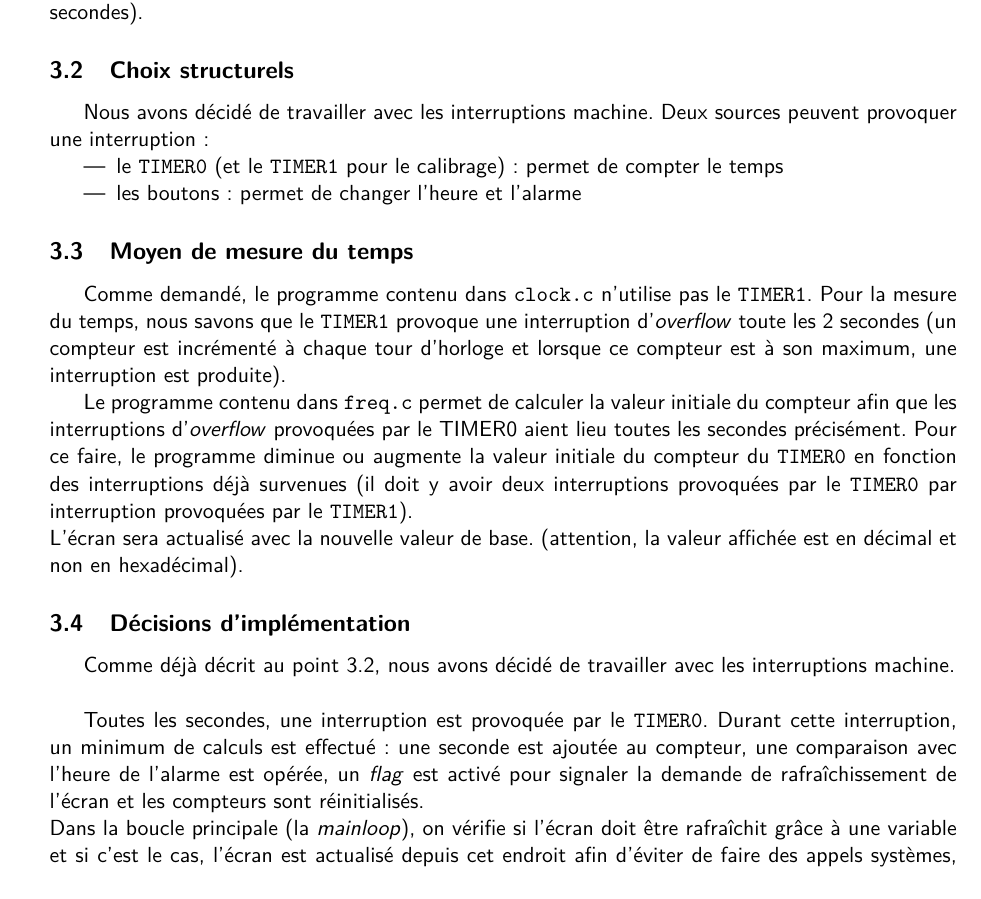
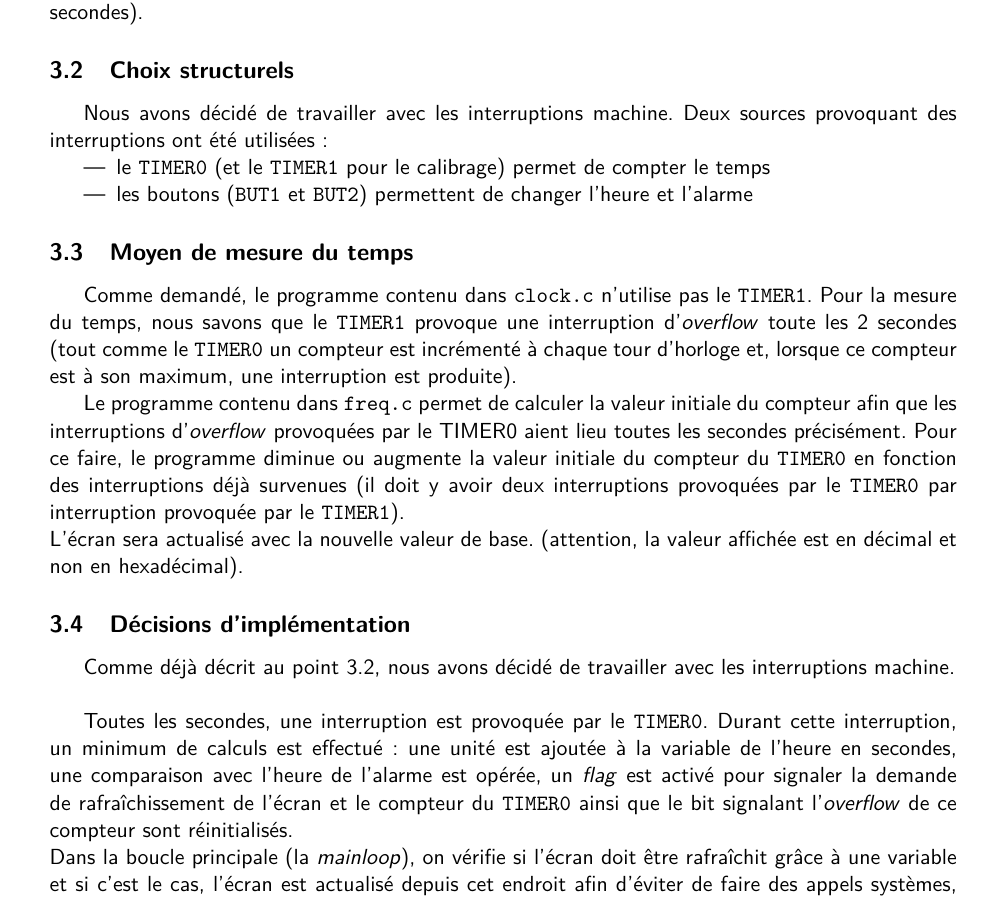
Before and after one commit to matttbe/lingi1113-2013-p2-pic, a LaTeX document (Rapport/rapport.tex, which reads Rapport/DocProgra.tex): part of page 2 of 3, cut so that both start at the same text. Compiled offline with pdfLaTeX.

Commit message:
Rapport: Doc Progra: Détails

```diff
--- a/Rapport/DocProgra.tex
+++ b/Rapport/DocProgra.tex
@@ -4,27 +4,27 @@ Ce programme permet d'afficher l'heure sur l'écran \textit{LCD} du \textit{PIC}
 
 \subsection{Choix structurels}\label{choix}
 
-Nous avons décidé de travailler avec les interruptions machine. Deux sources peuvent provoquer une interruption :
+Nous avons décidé de travailler avec les interruptions machine. Deux sources provoquant des interruptions ont été utilisées :
 \begin{itemize}
-	\item le \texttt{TIMER0} (et le \texttt{TIMER1} pour le calibrage) : permet de compter le temps
-	\item les boutons : permet de changer l'heure et l'alarme
+	\item le \texttt{TIMER0} (et le \texttt{TIMER1} pour le calibrage) permet de compter le temps
+	\item les boutons (\texttt{BUT1} et \texttt{BUT2}) permettent de changer l'heure et l'alarme
 \end{itemize}
 
 \subsection{Moyen de mesure du temps}
 
-Comme demandé, le programme contenu dans \texttt{clock.c} n'utilise pas le \texttt{TIMER1}. Pour la mesure du temps, nous savons que le \texttt{TIMER1} provoque une interruption d'\textit{overflow} toute les 2 secondes (un compteur est incrémenté à chaque tour d'horloge et lorsque ce compteur est à son maximum, une interruption est produite).
+Comme demandé, le programme contenu dans \texttt{clock.c} n'utilise pas le \texttt{TIMER1}. Pour la mesure du temps, nous savons que le \texttt{TIMER1} provoque une interruption d'\textit{overflow} toute les 2 secondes (tout comme le \texttt{TIMER0} un compteur est incrémenté à chaque tour d'horloge et, lorsque ce compteur est à son maximum, une interruption est produite).
 
-Le programme contenu dans \texttt{freq.c} permet de calculer la valeur initiale du compteur afin que les interruptions d'\textit{overflow} provoquées par le TIMER0 aient lieu toutes les secondes précisément. Pour ce faire, le programme diminue ou augmente la valeur initiale du compteur du \texttt{TIMER0} en fonction des interruptions déjà survenues (il doit y avoir deux interruptions provoquées par le \texttt{TIMER0} par interruption provoquées par le \texttt{TIMER1}).\\
+Le programme contenu dans \texttt{freq.c} permet de calculer la valeur initiale du compteur afin que les interruptions d'\textit{overflow} provoquées par le TIMER0 aient lieu toutes les secondes précisément. Pour ce faire, le programme diminue ou augmente la valeur initiale du compteur du \texttt{TIMER0} en fonction des interruptions déjà survenues (il doit y avoir deux interruptions provoquées par le \texttt{TIMER0} par interruption provoquée par le \texttt{TIMER1}).\\
 L'écran sera actualisé avec la nouvelle valeur de base. (attention, la valeur affichée est en décimal et non en hexadécimal).
 
 \subsection{Décisions d'implémentation}
 
 Comme déjà décrit au point \ref{choix}, nous avons décidé de travailler avec les interruptions machine.\\
 
-Toutes les secondes, une interruption est provoquée par le \texttt{TIMER0}. Durant cette interruption, un minimum de calculs est effectué: une seconde est ajoutée au compteur, une comparaison avec l'heure de l'alarme est opérée, un \textit{flag} est activé pour signaler la demande de rafraîchissement de l'écran et les compteurs sont réinitialisés.\\
+Toutes les secondes, une interruption est provoquée par le \texttt{TIMER0}. Durant cette interruption, un minimum de calculs est effectué: une unité est ajoutée à la variable de l'heure en secondes, une comparaison avec l'heure de l'alarme est opérée, un \textit{flag} est activé pour signaler la demande de rafraîchissement de l'écran et le compteur du \texttt{TIMER0} ainsi que le bit signalant l'\textit{overflow} de ce compteur sont réinitialisés.\\
 Dans la boucle principale (la \textit{mainloop}), on vérifie si l'écran doit être rafraîchit grâce à une variable et si c'est le cas, l'écran est actualisé depuis cet endroit afin d'éviter de faire des appels systèmes, bloquants et/ou demandant beaucoup de ressources dans une interruption.\\
 
-Concernant le réglage de l'heure, le compteur de l'heure n'est pas mis à jour pendant ce temps là. Le rafraîchissement se fait directement dans les interruptions provoquées par les boutons pour être certain que l'écran affiche la bonne valeur avant de passer à l'action suivante. D'un autre côté, il pourrait être aussi très simple d'actualiser l'écran dans la \textit{mainloop} si on veut donner la priorité au valeur par rapport à l'affichage à ce moment là.
+Concernant le réglage de l'heure, le compteur de l'heure n'est pas mis à jour pendant ce temps là. Le rafraîchissement se fait directement dans les interruptions provoquées par les boutons pour être certain que l'écran affiche la bonne valeur avant de passer à l'action suivante. D'un autre côté, il pourrait être aussi très simple d'actualiser l'écran dans la \textit{mainloop} si on veut donner la priorité aux valeurs par rapport à l'affichage à ce moment là (ou si on veut que l'heure continue).
 
 \subsection{Détails techniques}
 
```
